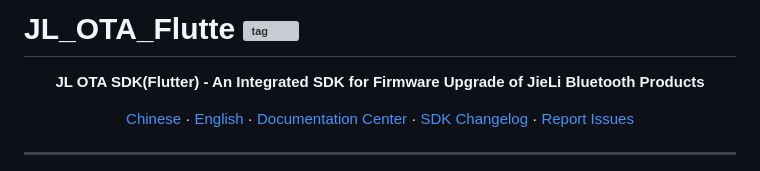
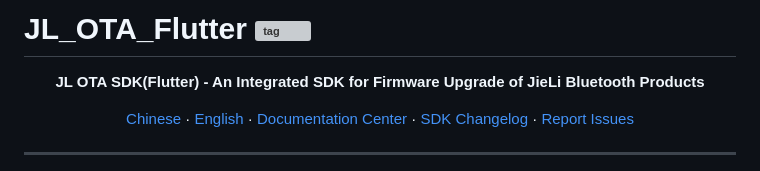
Before and after one commit to Jieli-Tech/JL_OTA_Flutter, a Markdown page: README_EN.md, the part around the change. GitHub-like rendering; grey boxes are pictures that could not be loaded.

Commit message:
1.update readme

```diff
--- a/README_EN.md
+++ b/README_EN.md
@@ -1,6 +1,7 @@
 [tag download]:https://github.com/Jieli-Tech/JL_OTA_Flutter/tags
 [tag_badgen]:https://img.shields.io/github/v/tag/Jieli-Tech/JL_OTA_Flutter?style=plastic&logo=flutter&labelColor=ffffff&color=informational&label=Tag&logoColor=blue
-# JL_OTA_Flutte [![tag][tag_badgen]][tag download]
+
+# JL_OTA_Flutter  [![tag][tag_badgen]][tag download]
 
 <div align="center">
 
```
Also changed, not shown: README.md (+2 -1 lines).
